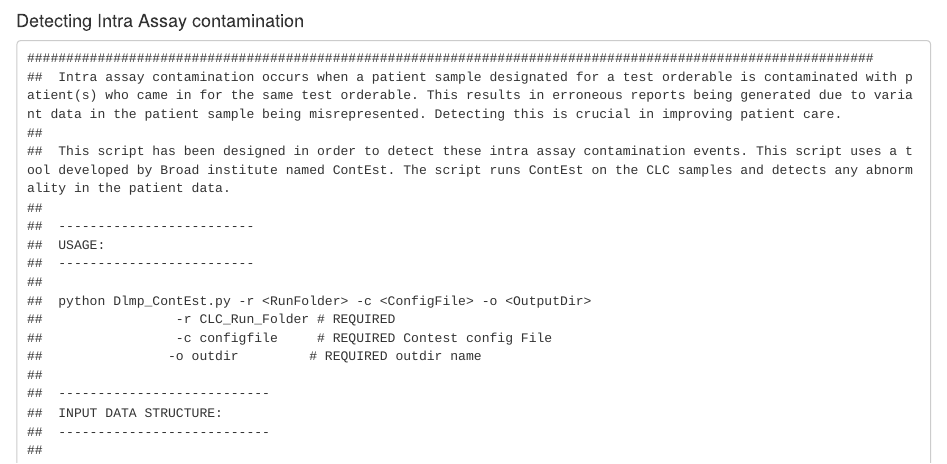
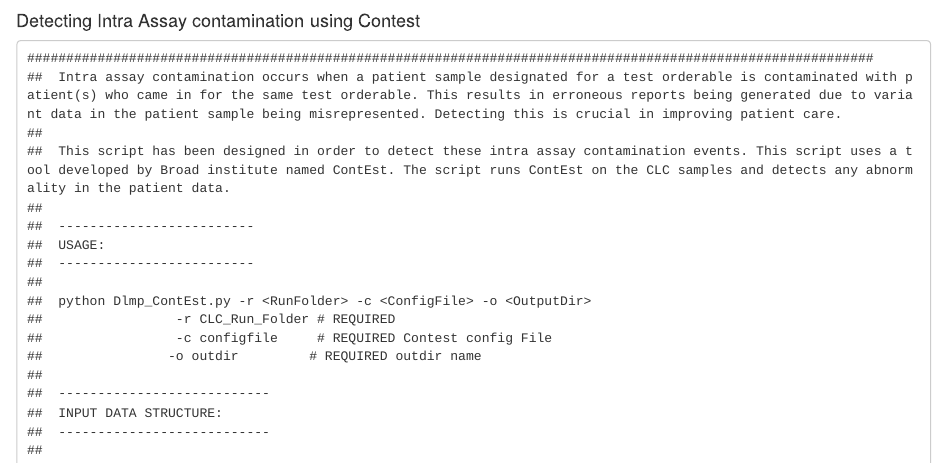
Before and after one commit to jagadhesh89/Intra-assay-Contamination, an R Markdown document (Readme.rmd): the page in a window 1100 px wide, from its top. Rendered offline with R 4.5, knitr and Pandoc, with nearby package versions.

````diff
--- a/Readme.rmd
+++ b/Readme.rmd
@@ -1,4 +1,4 @@
-#### Detecting Intra Assay contamination
+#### Detecting Intra Assay contamination using Contest
 ```
 ############################################################################################################
 ##	Intra assay contamination occurs when a patient sample designated for a test orderable is contaminated with patient(s) who came in for the same test orderable. This results in erroneous reports being generated due to variant data in the patient sample being misrepresented. Detecting this is crucial in improving patient care.
````
